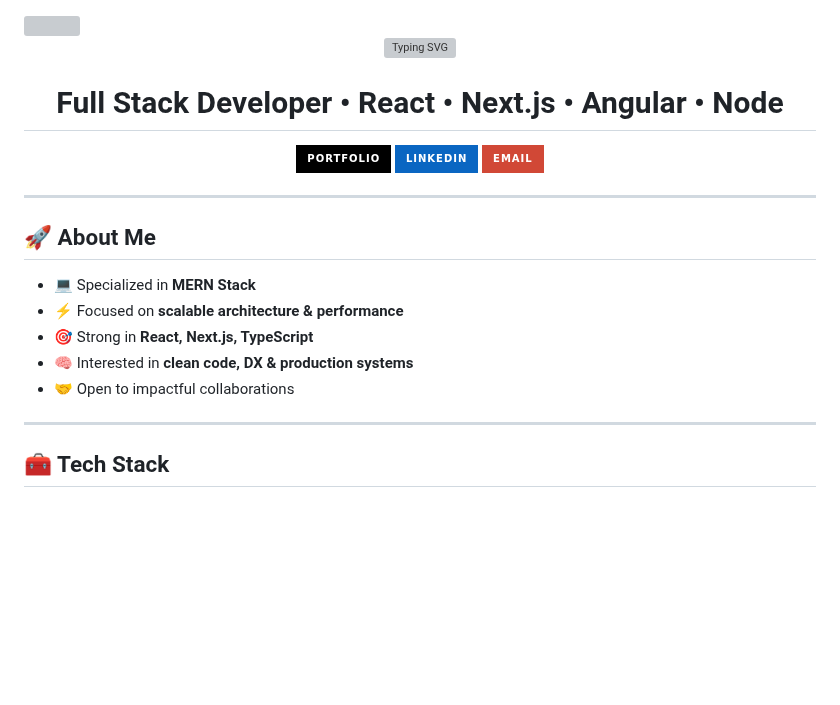
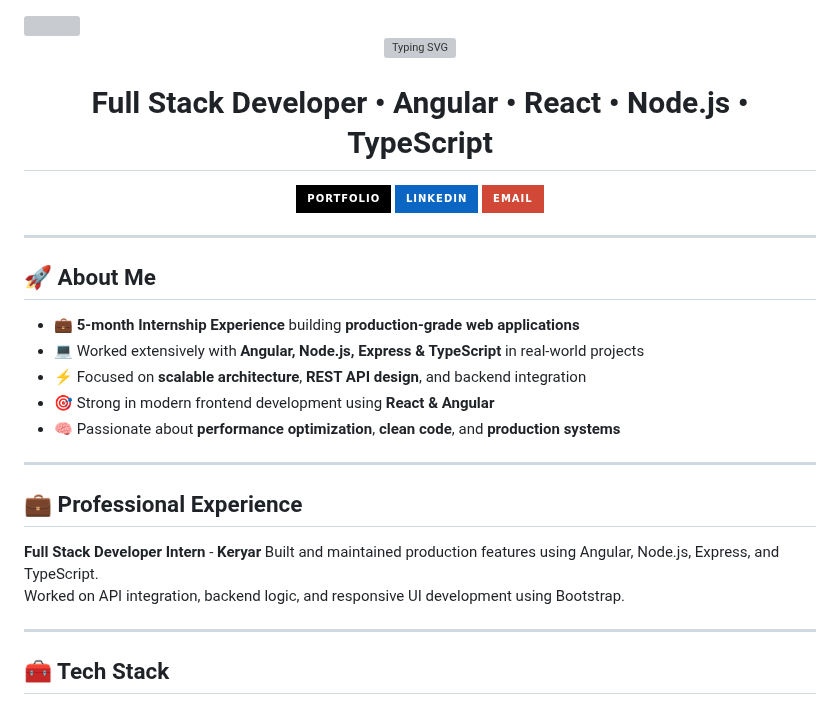
Before and after one commit to Bhavu7/Bhavu7, a Markdown page: README.md, the part around the change. Rendered like a GitHub page; badges without logos; blank space fills up the shorter version; grey boxes are pictures that could not be loaded.

Commit message:
Revise README to reflect updated skills and experience
Updated professional experience and tech stack details.

```diff
--- a/README.md
+++ b/README.md
@@ -9,7 +9,7 @@
   />
 </p>
 
-<h1 align="center">Full Stack Developer • React • Next.js • Angular • Node</h1>
+<h1 align="center">Full Stack Developer • Angular • React • Node.js • TypeScript</h1>
 
 <p align="center">
   <a href="https://bhaveshbhoi.netlify.app">
@@ -27,11 +27,19 @@
 
 ## 🚀 About Me
 
-- 💻 Specialized in **MERN Stack**
-- ⚡ Focused on **scalable architecture & performance**
-- 🎯 Strong in **React, Next.js, TypeScript**
-- 🧠 Interested in **clean code, DX & production systems**
-- 🤝 Open to impactful collaborations
+- 💼 **5-month Internship Experience** building **production-grade web applications**
+- 💻 Worked extensively with **Angular, Node.js, Express & TypeScript** in real-world projects
+- ⚡ Focused on **scalable architecture**, **REST API design**, and backend integration
+- 🎯 Strong in modern frontend development using **React & Angular**
+- 🧠 Passionate about **performance optimization**, **clean code**, and **production systems**
+
+---
+
+## 💼 Professional Experience
+
+**Full Stack Developer Intern** - **Keryar**
+Built and maintained production features using Angular, Node.js, Express, and TypeScript.
+Worked on API integration, backend logic, and responsive UI development using Bootstrap.
 
 ---
 
```
